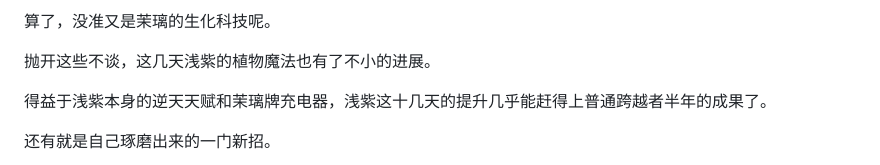
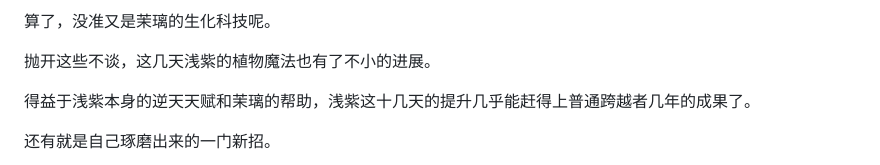
Before and after one commit to Kirarineko/AzureHomebound, a Markdown page: 心火长明/0032_寻常.md, the part around the change. Rendered like a GitHub page.

```diff
--- a/心火长明/0032_寻常.md
+++ b/心火长明/0032_寻常.md
@@ -98,7 +98,7 @@
 
 抛开这些不谈，这几天浅紫的植物魔法也有了不小的进展。
 
-得益于浅紫本身的逆天天赋和茉璃牌充电器，浅紫这十几天的提升几乎能赶得上普通跨越者半年的成果了。
+得益于浅紫本身的逆天天赋和茉璃的帮助，浅紫这十几天的提升几乎能赶得上普通跨越者几年的成果了。
 
 还有就是自己琢磨出来的一门新招。
 
```
Also changed, not shown: 心火长明/0030_生命与毒.md (+2 -2 lines), 心火长明/0033_成果.md (added, +181 -0 lines).
